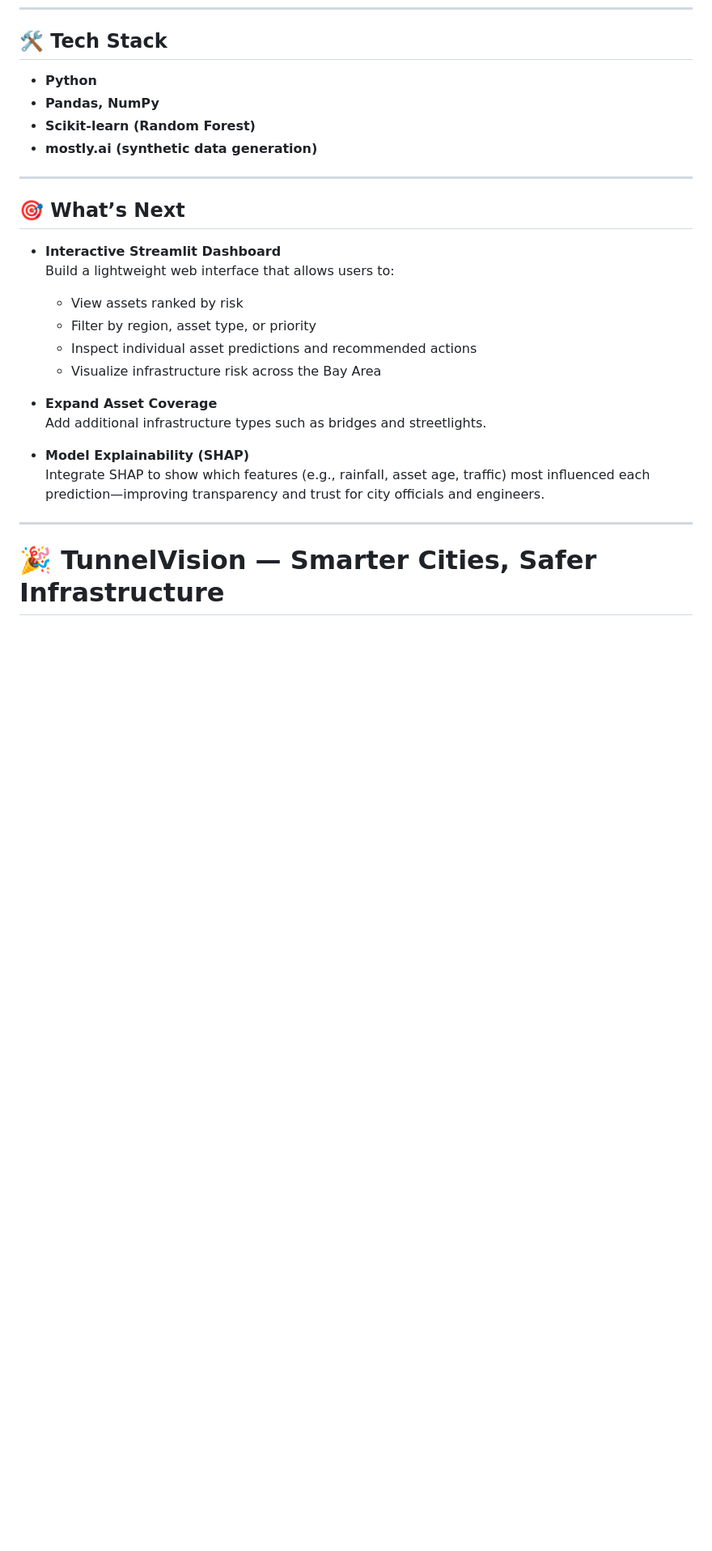
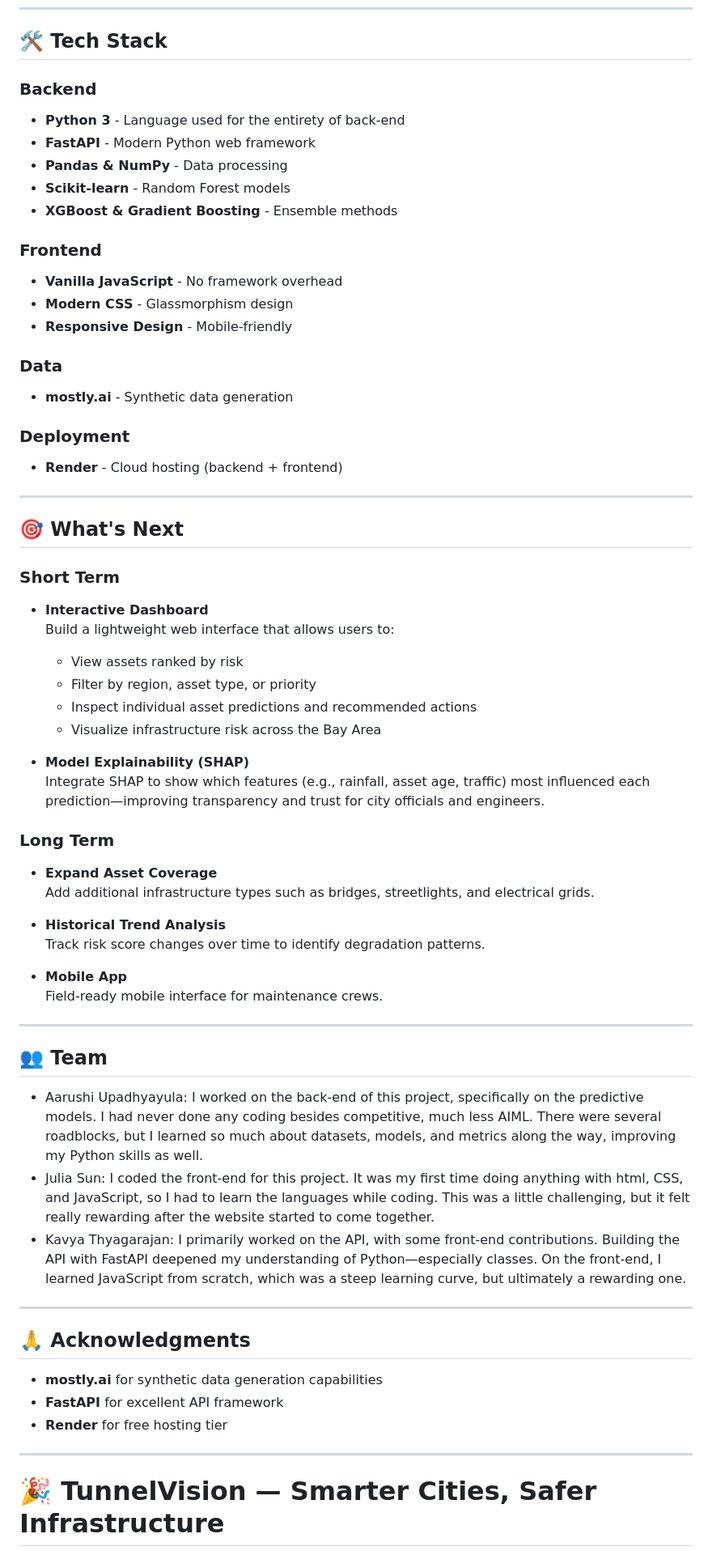
Before and after one commit to paradox1065/TunnelVision, a Markdown page: README.md, the part around the change printed below. Shown: that part at 81% size. Drawn GitHub-style; blank space fills up the shorter version.

Commit message:
Enhance README with usage and project details
Expanded the README to include usage instructions, project structure, tech stack details, and team acknowledgments.

```diff
--- a/README.md
+++ b/README.md
@@ -79,26 +138,63 @@ TunnelVision enables a **proactive approach**, helping reduce:
 ---
 
 ## 🛠️ Tech Stack
-- **Python**
-- **Pandas, NumPy**
-- **Scikit-learn (Random Forest)**
-- **mostly.ai (synthetic data generation)**
+
+### **Backend**
+- **Python 3** - Language used for the entirety of back-end
+- **FastAPI** - Modern Python web framework
+- **Pandas & NumPy** - Data processing
+- **Scikit-learn** - Random Forest models
+- **XGBoost & Gradient Boosting** - Ensemble methods
+
+### **Frontend**
+- **Vanilla JavaScript** - No framework overhead
+- **Modern CSS** - Glassmorphism design
+- **Responsive Design** - Mobile-friendly
+
+### **Data**
+- **mostly.ai** - Synthetic data generation
+
+### **Deployment**
+- **Render** - Cloud hosting (backend + frontend)
 
 ---
 
-## 🎯 What’s Next
-- **Interactive Streamlit Dashboard**
+## 🎯 What's Next
+
+### **Short Term**
+- **Interactive Dashboard**
   Build a lightweight web interface that allows users to:
   - View assets ranked by risk
   - Filter by region, asset type, or priority
   - Inspect individual asset predictions and recommended actions
   - Visualize infrastructure risk across the Bay Area
 
-- **Expand Asset Coverage**
-  Add additional infrastructure types such as bridges and streetlights.
-
 - **Model Explainability (SHAP)**
   Integrate SHAP to show which features (e.g., rainfall, asset age, traffic) most influenced each prediction—improving transparency and trust for city officials and engineers.
+
+### **Long Term**
+- **Expand Asset Coverage**
+  Add additional infrastructure types such as bridges, streetlights, and electrical grids.
+
+- **Historical Trend Analysis**
+  Track risk score changes over time to identify degradation patterns.
+
+- **Mobile App**
+  Field-ready mobile interface for maintenance crews.
+
+---
+
+## 👥 Team
+- Aarushi Upadhyayula: I worked on the back-end of this project, specifically on the predictive models. I had never done any coding besides competitive, much less AIML. There were several roadblocks, but I learned so much about datasets, models, and metrics along the way, improving my Python skills as well.
+- Julia Sun: I coded the front-end for this project. It was my first time doing anything with html, CSS, and JavaScript, so I had to learn the languages while coding. This was a little challenging, but it felt really rewarding after the website started to come together.
+- Kavya Thyagarajan: I primarily worked on the API, with some front-end contributions. Building the API with FastAPI deepened my understanding of Python—especially classes. On the front-end, I learned JavaScript from scratch, which was a steep learning curve, but ultimately a rewarding one.
+
+---
+
+## 🙏 Acknowledgments
+- **mostly.ai** for synthetic data generation capabilities
+- **FastAPI** for excellent API framework
+- **Render** for free hosting tier
 
 ---
 
```
Also changed, not shown: other parts of README.md (+69 -8 lines).
